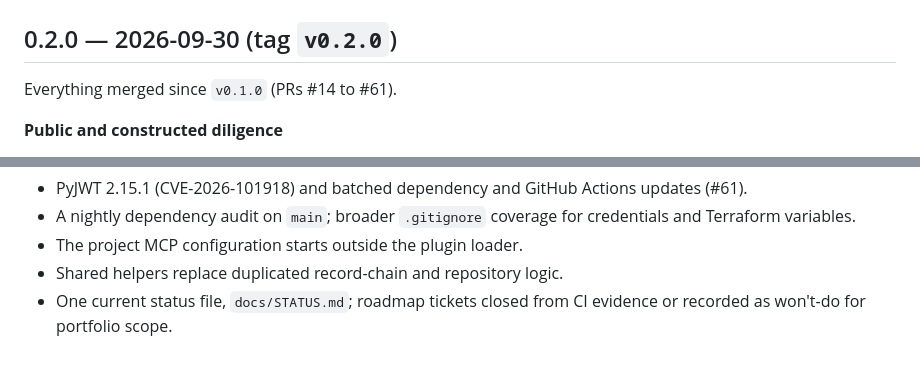
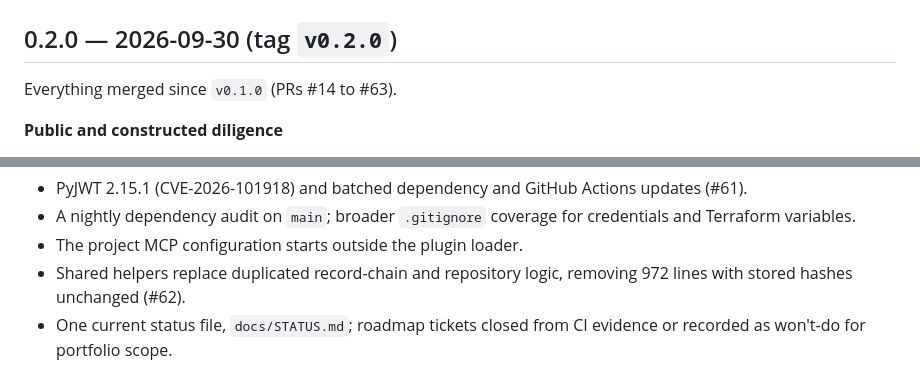
Before and after one commit to ahines99/pe-value-creation-os, a Markdown page: CHANGELOG.md, 2 parts joined by grey strips. Drawn GitHub-style.

Commit message:
Correct the 0.2.0 changelog PR range and refactor line
The release commit missed these two edits; the published GitHub release notes already carry them.

Co-Authored-By: Claude Opus 5.5 (1M context) <noreply@anthropic.com>

```diff
--- a/CHANGELOG.md
+++ b/CHANGELOG.md
@@ -2,7 +2,7 @@
 
 ## 0.2.0 — 2026-09-30 (tag `v0.2.0`)
 
-Everything merged since `v0.1.0` (PRs #14 to #61).
+Everything merged since `v0.1.0` (PRs #14 to #63).
 
 **Public and constructed diligence**
 - Public Progress Software diligence: earnings reconciliation, quarterly and peer views, restatement comparison, acquisition vintages and a historical valuation bridge, with unsupported measures withheld.
@@ -21,7 +21,7 @@ Everything merged since `v0.1.0` (PRs #14 to #61).
 - PyJWT 2.15.1 (CVE-2026-101918) and batched dependency and GitHub Actions updates (#61).
 - A nightly dependency audit on `main`; broader `.gitignore` coverage for credentials and Terraform variables.
 - The project MCP configuration starts outside the plugin loader.
-- Shared helpers replace duplicated record-chain and repository logic.
+- Shared helpers replace duplicated record-chain and repository logic, removing 972 lines with stored hashes unchanged (#62).
 - One current status file, `docs/STATUS.md`; roadmap tickets closed from CI evidence or recorded as won't-do for portfolio scope.
 
 This is not a production acceptance or realized financial-impact claim. Nothing is deployed beyond the static site, and no company pilot has run.
```
